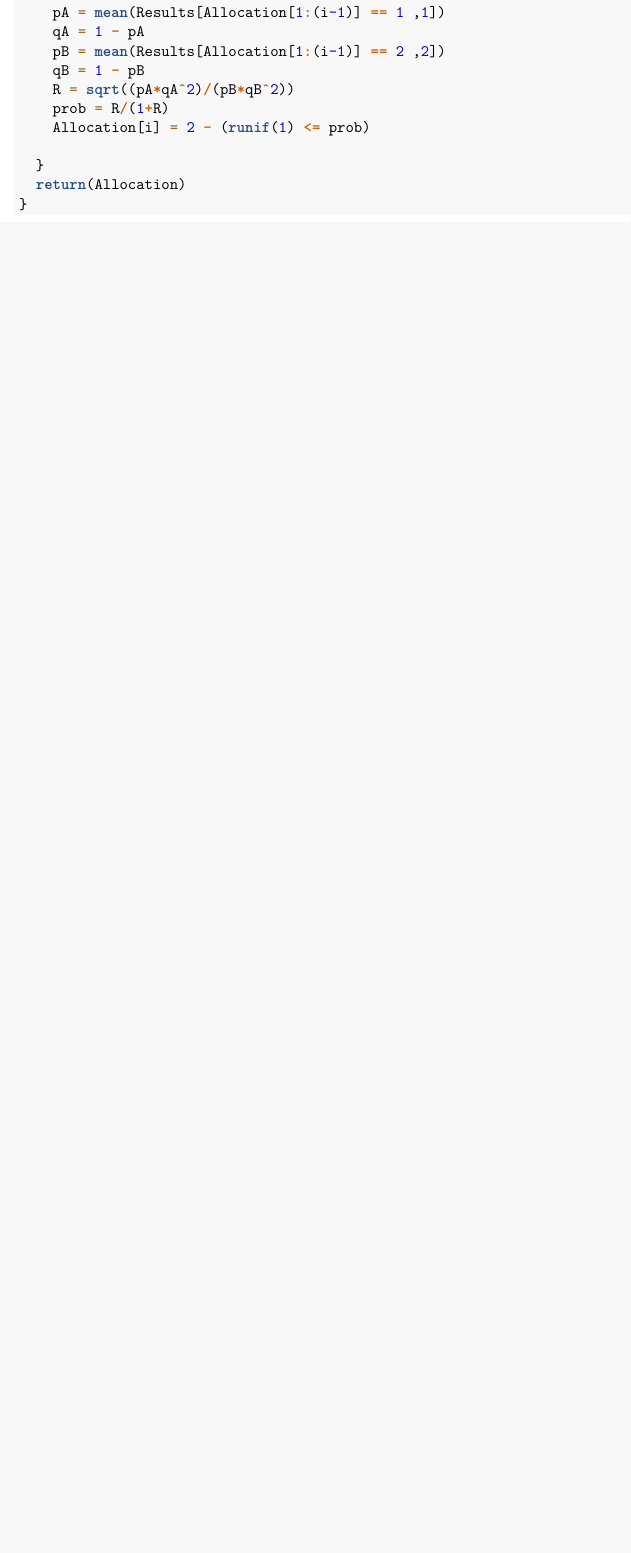
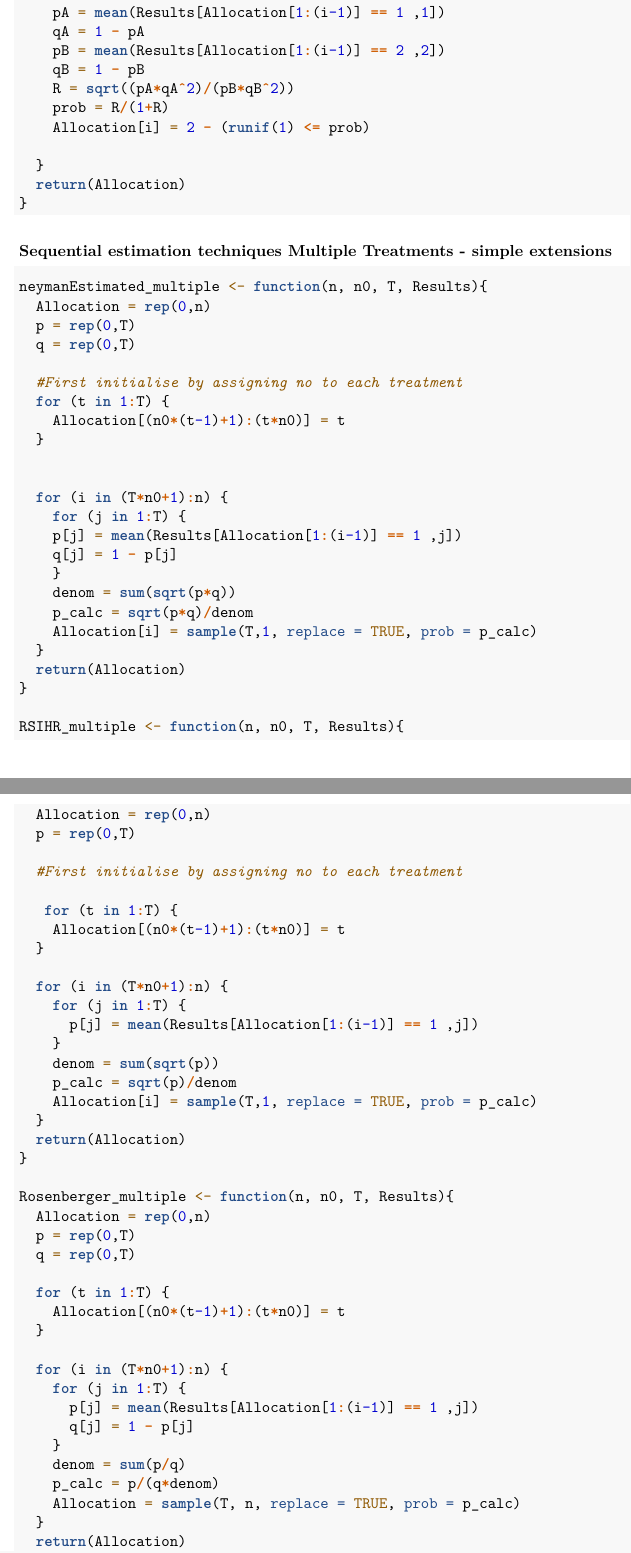
Before and after one commit to richardAlessi/thesis, an R Markdown document (InitialAnalysis.Rmd): part of page 4 of 6 before the commit and two parts of pages 5 and 6 of 9 after it, the two joined at a grey line, cut so that both start at the same text, the shorter picture padded with empty space. Rendered offline with R 4.5, knitr and Pandoc, then LaTeX, with nearby package versions; code that draws random numbers runs with fixed seeds of ours.

Commit message:
Adding more to intiial analysis

````diff
--- a/InitialAnalysis.Rmd
+++ b/InitialAnalysis.Rmd
@@ -211,3 +248,69 @@ ResponseAdaptive_Binary_2 <- function(n, n0, Results){
 }
 ```
 
+### Sequential estimation techniques Multiple Treatments - simple extensions
+```{r}
+
+neymanEstimated_multiple <- function(n, n0, T, Results){
+  Allocation = rep(0,n)
+  p = rep(0,T)
+  q = rep(0,T)
+
+  #First initialise by assigning no to each treatment
+  for (t in 1:T) {
+    Allocation[(n0*(t-1)+1):(t*n0)] = t
+  }
+
+
+  for (i in (T*n0+1):n) {
+    for (j in 1:T) {
+    p[j] = mean(Results[Allocation[1:(i-1)] == 1 ,j])
+    q[j] = 1 - p[j]
+    }
+    denom = sum(sqrt(p*q))
+    p_calc = sqrt(p*q)/denom
+    Allocation[i] = sample(T,1, replace = TRUE, prob = p_calc)
+  }
+  return(Allocation)
+}
+
+RSIHR_multiple <- function(n, n0, T, Results){
+  Allocation = rep(0,n)
+  p = rep(0,T)
+
+  #First initialise by assigning no to each treatment
+
+   for (t in 1:T) {
+    Allocation[(n0*(t-1)+1):(t*n0)] = t
+  }
+
+  for (i in (T*n0+1):n) {
+    for (j in 1:T) {
+      p[j] = mean(Results[Allocation[1:(i-1)] == 1 ,j])
+    }
+    denom = sum(sqrt(p))
+    p_calc = sqrt(p)/denom
+    Allocation[i] = sample(T,1, replace = TRUE, prob = p_calc)
+  }
+  return(Allocation)
+}
+
+Rosenberger_multiple <- function(n, n0, T, Results){
+  Allocation = rep(0,n)
+  p = rep(0,T)
+  q = rep(0,T)
+
+  for (t in 1:T) {
+    Allocation[(n0*(t-1)+1):(t*n0)] = t
+  }
+
+  for (i in (T*n0+1):n) {
+    for (j in 1:T) {
+      p[j] = mean(Results[Allocation[1:(i-1)] == 1 ,j])
+      q[j] = 1 - p[j]
+    }
+    denom = sum(p/q)
+    p_calc = p/(q*denom)
+    Allocation = sample(T, n, replace = TRUE, prob = p_calc)
+  }
+  return(Allocation)
````
Also changed, not shown: .RData (added), InitialAnalysis.nb.html, InitialAnalysis.Rmd (67 more changed lines), 1 other file.
